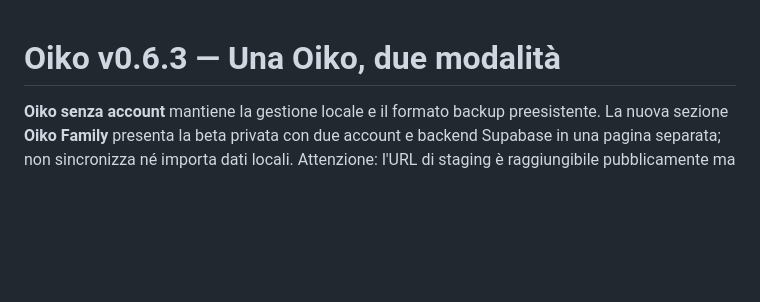
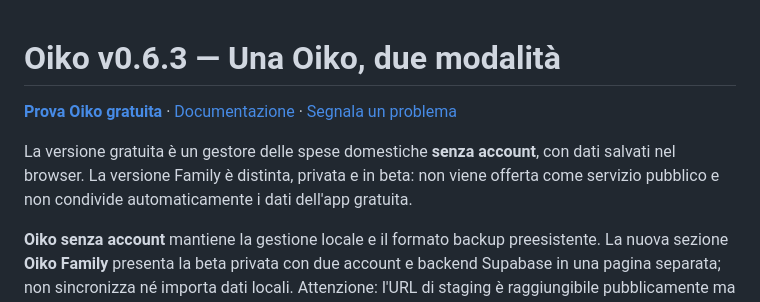
Before and after one commit to manzo8b/oiko, a Markdown page: README.md, the part around the change. Drawn GitHub-style; blank space fills up the shorter version.

Commit message:
Refresh project discovery links and publication status in README

```diff
--- a/README.md
+++ b/README.md
@@ -1,4 +1,8 @@
 # Oiko v0.6.3 — Una Oiko, due modalità
+
+**[Prova Oiko gratuita](https://manzo8b.github.io/oiko/)** · [Documentazione](https://github.com/manzo8b/oiko) · [Segnala un problema](https://github.com/manzo8b/oiko/issues)
+
+La versione gratuita è un gestore delle spese domestiche **senza account**, con dati salvati nel browser. La versione Family è distinta, privata e in beta: non viene offerta come servizio pubblico e non condivide automaticamente i dati dell'app gratuita.
 
 **Oiko senza account** mantiene la gestione locale e il formato backup preesistente. La nuova sezione **Oiko Family** presenta la beta privata con due account e backend Supabase in una pagina separata; non sincronizza né importa dati locali. Attenzione: l'URL di staging è raggiungibile pubblicamente ma non permette registrazioni aperte e non è ancora un servizio commerciale.
 
```
